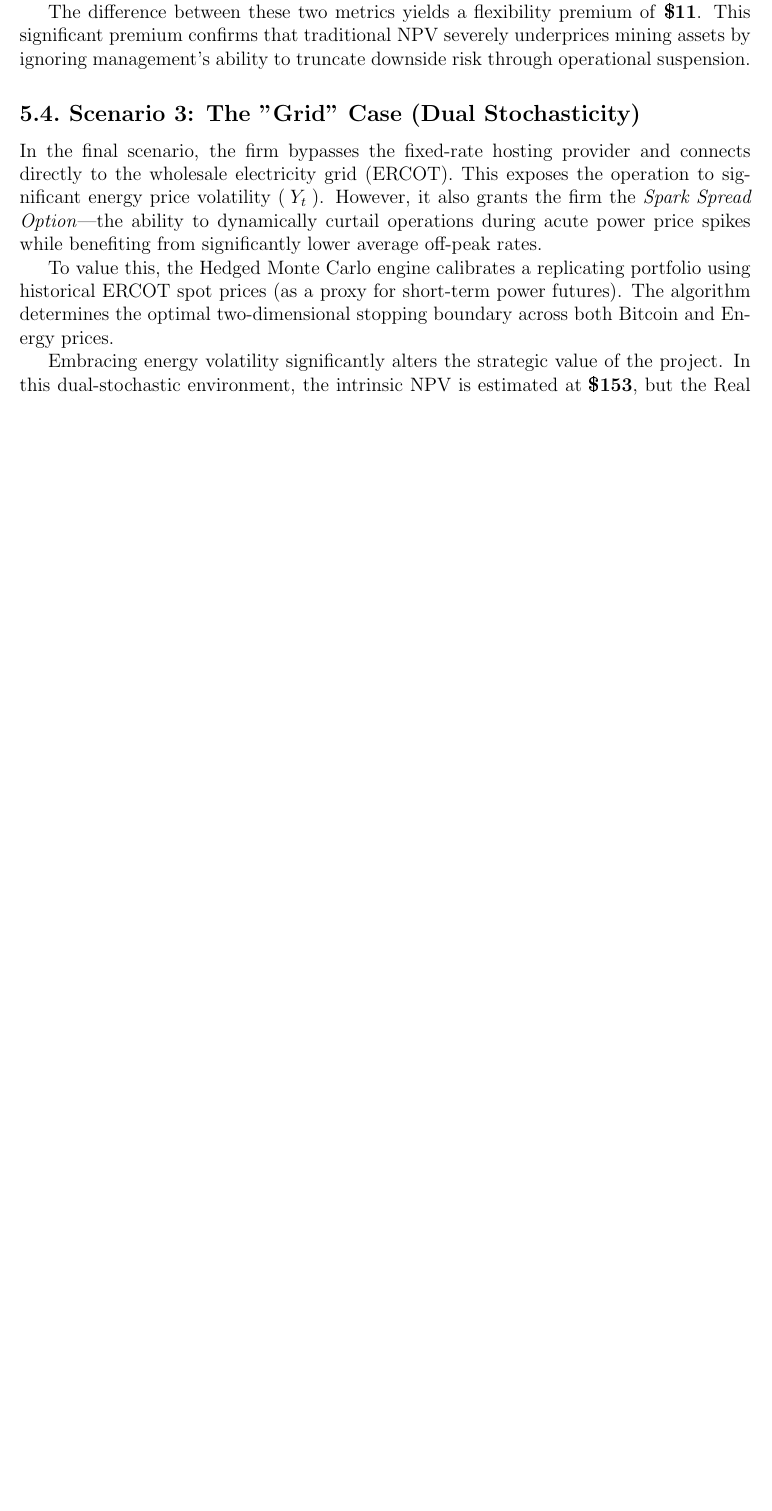
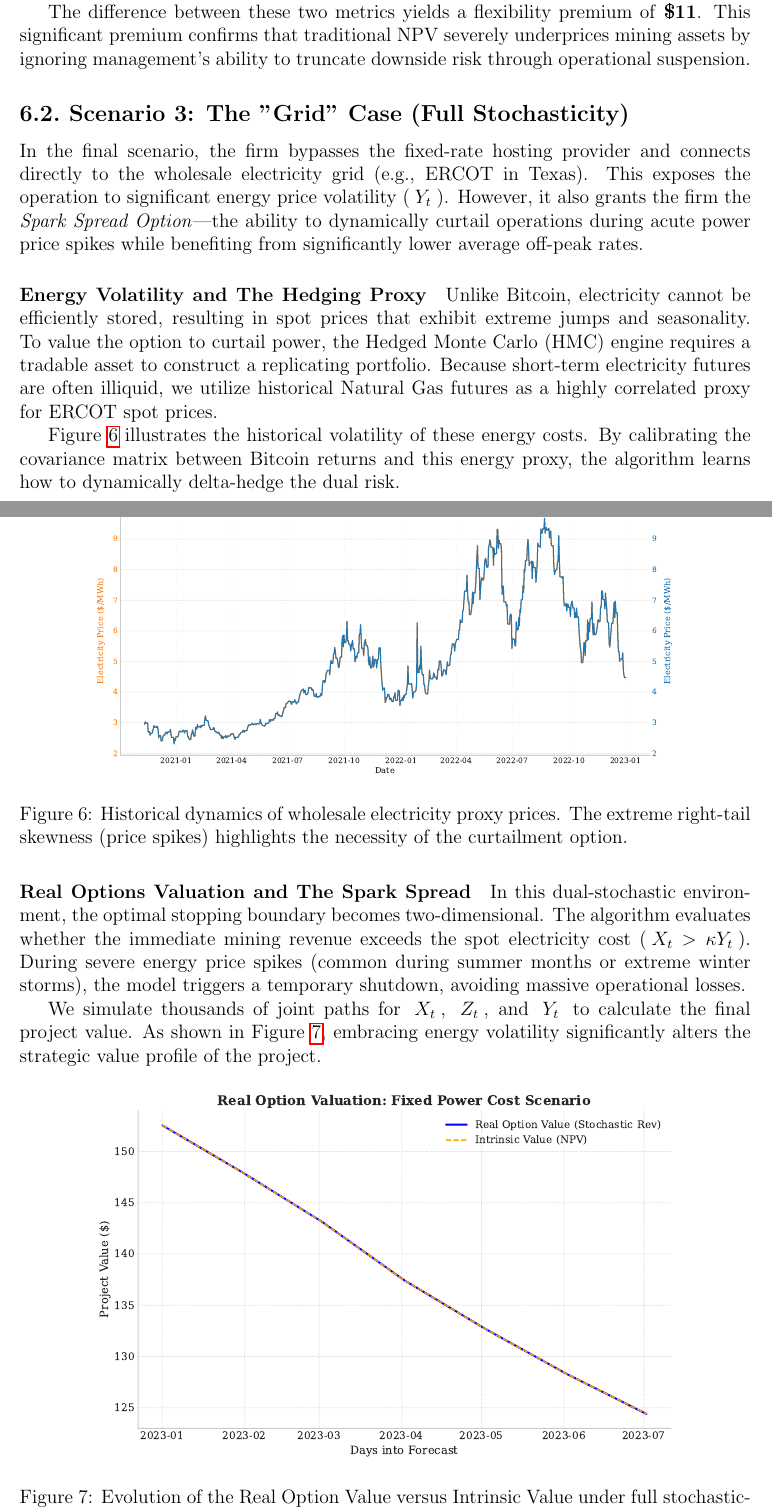
Before and after one commit to amacias-afma/montecarlohedge, a LaTeX paper (article/article.tex): part of page 9 of 12 before the commit and two parts of pages 9 and 10 of 13 after it, the two joined at a grey line, cut so that both start at the same text, the shorter picture padded with empty space. The pictures show the PDF file article/article.pdf that the author committed with the source.

Commit message:
improve the .tex latex

```diff
--- a/article/article.tex
+++ b/article/article.tex
@@ -332,9 +328,8 @@ We evaluate this flexibility using the Hedged Monte Carlo (HMC) algorithm, which
 
 \begin{figure}[H]
     \centering
-    \includegraphics[width=0.8\textwidth]{results/figures/sce2_ro_value_fixed_cost.pdf}
+    \includegraphics[width=0.8\textwidth]{results/figures/sce2_ro_value_fixed_energy.pdf}
     \caption{Evolution of the Real Option Value versus Intrinsic Value (Traditional NPV) over the projected timeframe for the Fixed Cost scenario.}
     \label{fig:ro_fixed_cost}
 \end{figure}
 
-When evaluated purely intrinsically—forcing immediate exercise without the flexibility to wait or switch—the traditional NPV under simulated paths is estimated at \textbf{\$\FixedPowerNPV}. However, when properly valuing the operational flexibility to weather market downturns and capitalize on bull runs, the Real Option Value is calculated at \textbf{\$\FixedPowerROValue}.
@@ -343,7 +339,29 @@ The difference between these two metrics yields a flexibility premium of \textbf
 
-\subsection{Scenario 3: The "Grid" Case (Dual Stochasticity)}
-In the final scenario, the firm bypasses the fixed-rate hosting provider and connects directly to the wholesale electricity grid (ERCOT). This exposes the operation to significant energy price volatility ($Y_t$). However, it also grants the firm the \textit{Spark Spread Option}—the ability to dynamically curtail operations during acute power price spikes while benefiting from significantly lower average off-peak rates.
 
-To value this, the Hedged Monte Carlo engine calibrates a replicating portfolio using historical ERCOT spot prices (as a proxy for short-term power futures). The algorithm determines the optimal two-dimensional stopping boundary across both Bitcoin and Energy prices.
+\subsection{Scenario 3: The "Grid" Case (Full Stochasticity)}
 
-Embracing energy volatility significantly alters the strategic value of the project. In this dual-stochastic environment, the intrinsic NPV is estimated at \textbf{\$\GridNPV}, but the Real Option value rises dramatically to \textbf{\$\GridROValue}. This generates a massive flexibility premium of \textbf{\$\GridPremium}.
+In the final scenario, the firm bypasses the fixed-rate hosting provider and connects directly to the wholesale electricity grid (e.g., ERCOT in Texas). This exposes the operation to significant energy price volatility ($Y_t$). However, it also grants the firm the \textit{Spark Spread Option}—the ability to dynamically curtail operations during acute power price spikes while benefiting from significantly lower average off-peak rates.
+
+\paragraph{Energy Volatility and The Hedging Proxy}
+Unlike Bitcoin, electricity cannot be efficiently stored, resulting in spot prices that exhibit extreme jumps and seasonality. To value the option to curtail power, the Hedged Monte Carlo (HMC) engine requires a tradable asset to construct a replicating portfolio. Because short-term electricity futures are often illiquid, we utilize historical Natural Gas futures as a highly correlated proxy for ERCOT spot prices.
+
+Figure \ref{fig:historical_electricity} illustrates the historical volatility of these energy costs. By calibrating the covariance matrix between Bitcoin returns and this energy proxy, the algorithm learns how to dynamically delta-hedge the dual risk.
+
+\begin{figure}[H]
+    \centering
+    \includegraphics[width=0.8\textwidth]{results/figures/historical_electricity_dual.pdf}
+    \caption{Historical dynamics of wholesale electricity proxy prices. The extreme right-tail skewness (price spikes) highlights the necessity of the curtailment option.}
+    \label{fig:historical_electricity}
+\end{figure}
+
+\paragraph{Real Options Valuation and The Spark Spread}
+In this dual-stochastic environment, the optimal stopping boundary becomes two-dimensional. The algorithm evaluates whether the immediate mining revenue exceeds the spot electricity cost ($X_t > \kappa Y_t$). During severe energy price spikes (common during summer months or extreme winter storms), the model triggers a temporary shutdown, avoiding massive operational losses.
+
+We simulate thousands of joint paths for $X_t$, $Z_t$, and $Y_t$ to calculate the final project value. As shown in Figure \ref{fig:sce3_ro_value}, embracing energy volatility significantly alters the strategic value profile of the project.
+
+\begin{figure}[H]
+    \centering
+    \includegraphics[width=0.8\textwidth]{results/figures/sce3_ro_value_full_stochastic.pdf}
+    \caption{Evolution of the Real Option Value versus Intrinsic Value under full stochasticity. The Spark Spread curtailment option protects the firm against extreme upside spikes in power costs.}
+    \label{fig:sce3_ro_value}
+\end{figure}
```
Also changed, not shown: article/article.pdf, article/article.tex (31 more changed lines), 7 other files.
